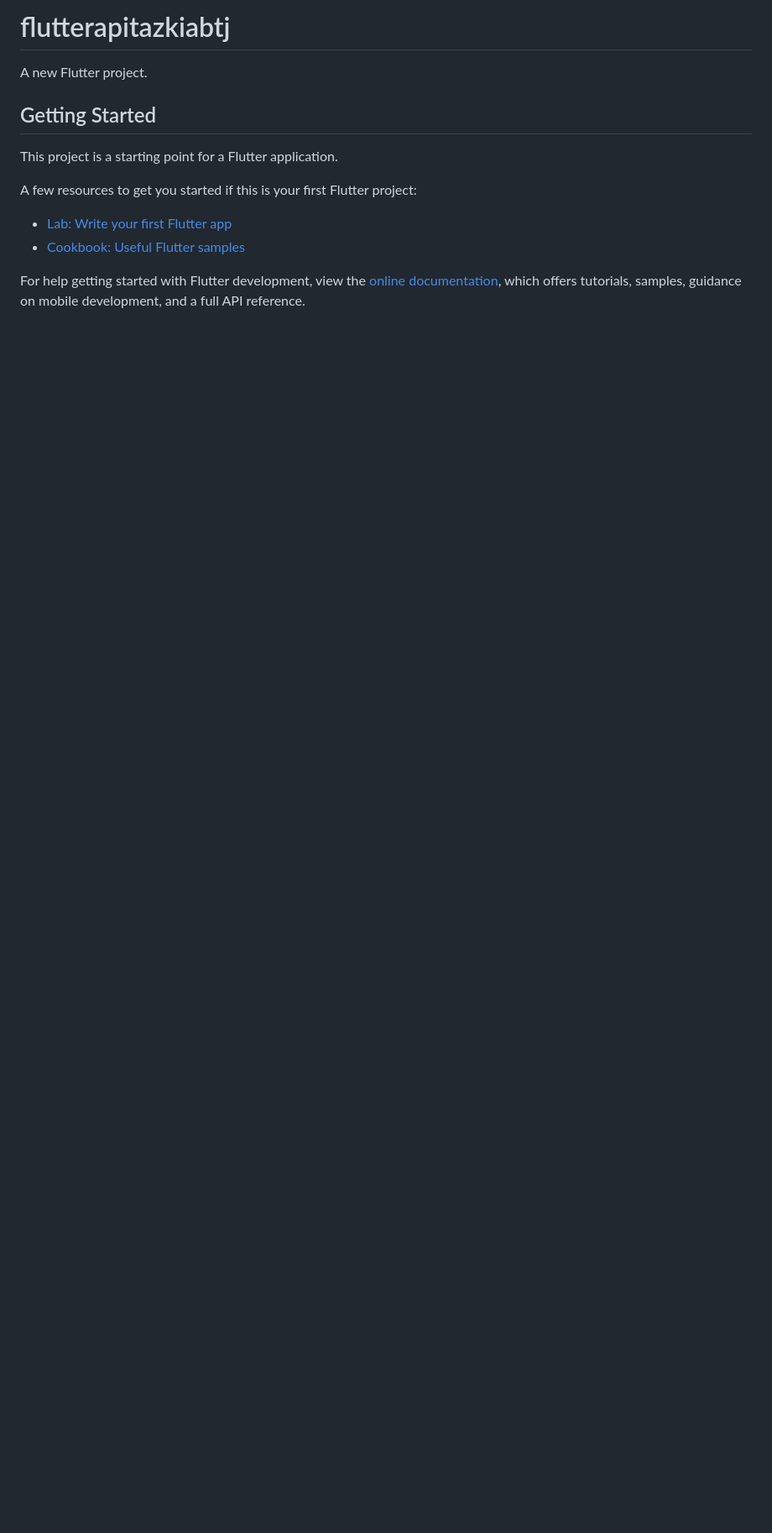
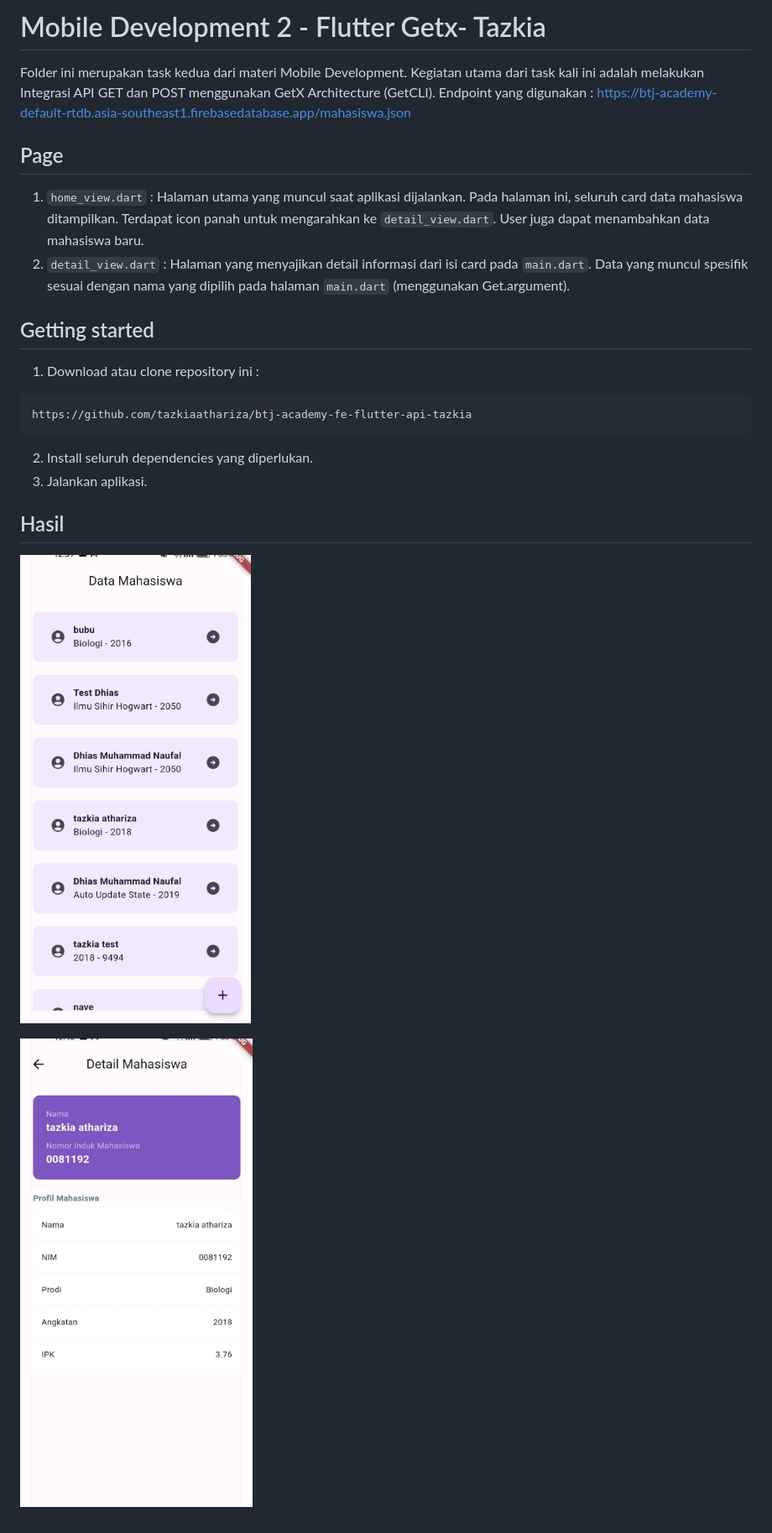
Before and after one commit to tazkiaathariza/btj-academy-fe-flutter-api-tazkia, a Markdown page: README.md, the part around the change. Shown: that part at 84% size. Drawn GitHub-style; pictures changed too: assets/img/ss1.jpeg (added), assets/img/ss2.jpeg (added); blank space fills up the shorter version.

````diff
--- a/README.md
+++ b/README.md
@@ -1,16 +1,25 @@
-# flutterapitazkiabtj
+# Mobile Development 2 - Flutter Getx- Tazkia
+Folder ini merupakan task kedua dari materi Mobile Development. Kegiatan utama dari task kali ini adalah
+melakukan Integrasi API GET dan POST menggunakan GetX Architecture (GetCLI).
+Endpoint yang digunakan : https://btj-academy-default-rtdb.asia-southeast1.firebasedatabase.app/mahasiswa.json
 
-A new Flutter project.
+## Page
+1. `home_view.dart` : Halaman utama yang muncul saat aplikasi dijalankan. Pada halaman ini, seluruh card data
+mahasiswa ditampilkan. Terdapat icon panah untuk mengarahkan ke `detail_view.dart`. User juga dapat menambahkan
+data mahasiswa baru.
+2. `detail_view.dart` : Halaman yang menyajikan detail informasi dari isi card pada `main.dart`. Data
+yang muncul spesifik sesuai dengan nama yang dipilih pada halaman `main.dart`
+(menggunakan Get.argument).
 
-## Getting Started
+## Getting started
+1. Download atau clone repository ini :
+```
+https://github.com/tazkiaathariza/btj-academy-fe-flutter-api-tazkia
+```
+2. Install seluruh dependencies yang diperlukan.
+2. Jalankan aplikasi.
 
-This project is a starting point for a Flutter application.
+## Hasil
+![hasil2](/assets/img/ss2.jpeg)
 
-A few resources to get you started if this is your first Flutter project:
-
-- [Lab: Write your first Flutter app](https://docs.flutter.dev/get-started/codelab)
-- [Cookbook: Useful Flutter samples](https://docs.flutter.dev/cookbook)
-
-For help getting started with Flutter development, view the
-[online documentation](https://docs.flutter.dev/), which offers tutorials,
-samples, guidance on mobile development, and a full API reference.
+![hasil](/assets/img/ss1.jpeg)
````
Also changed, not shown: 1 other file.
